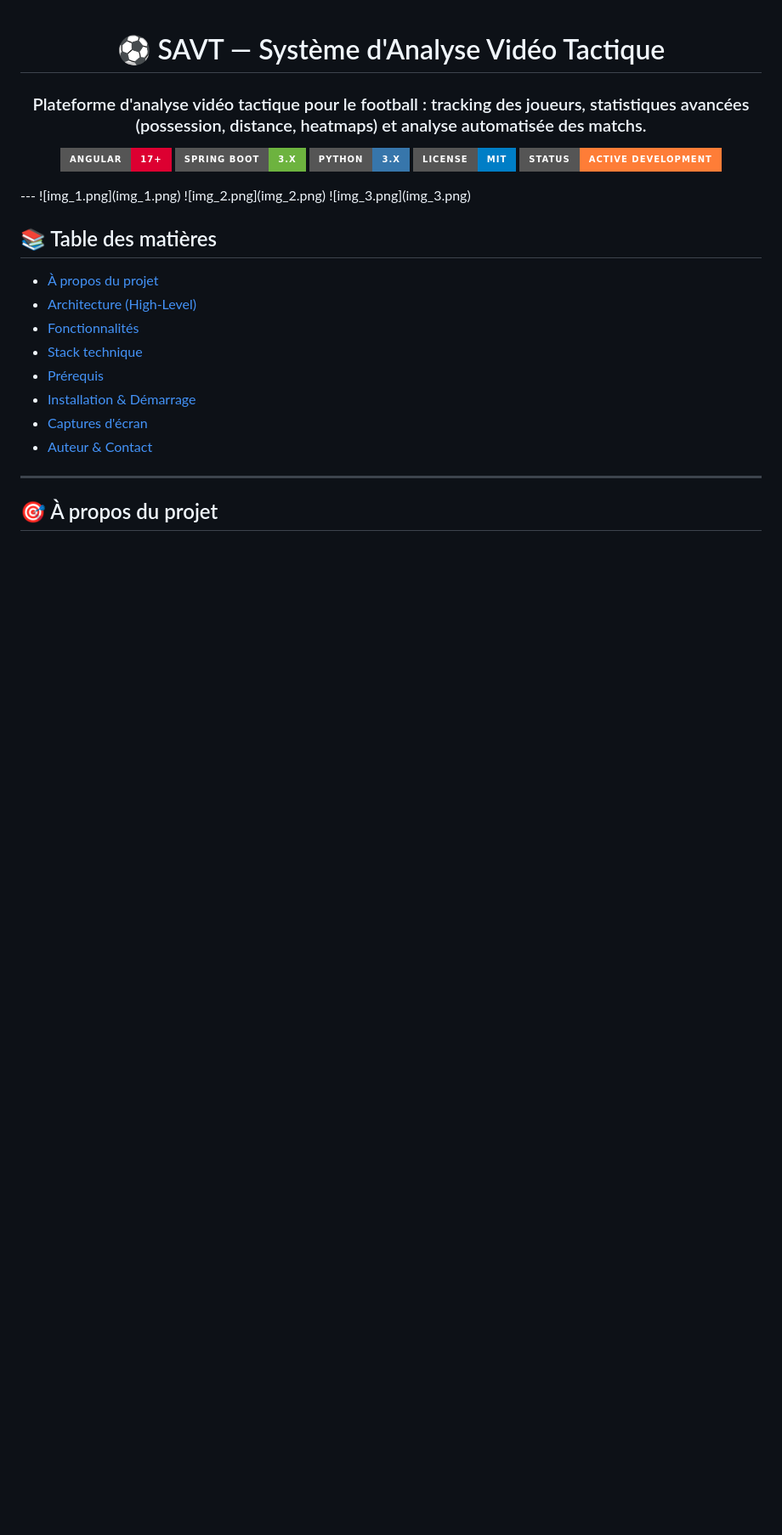
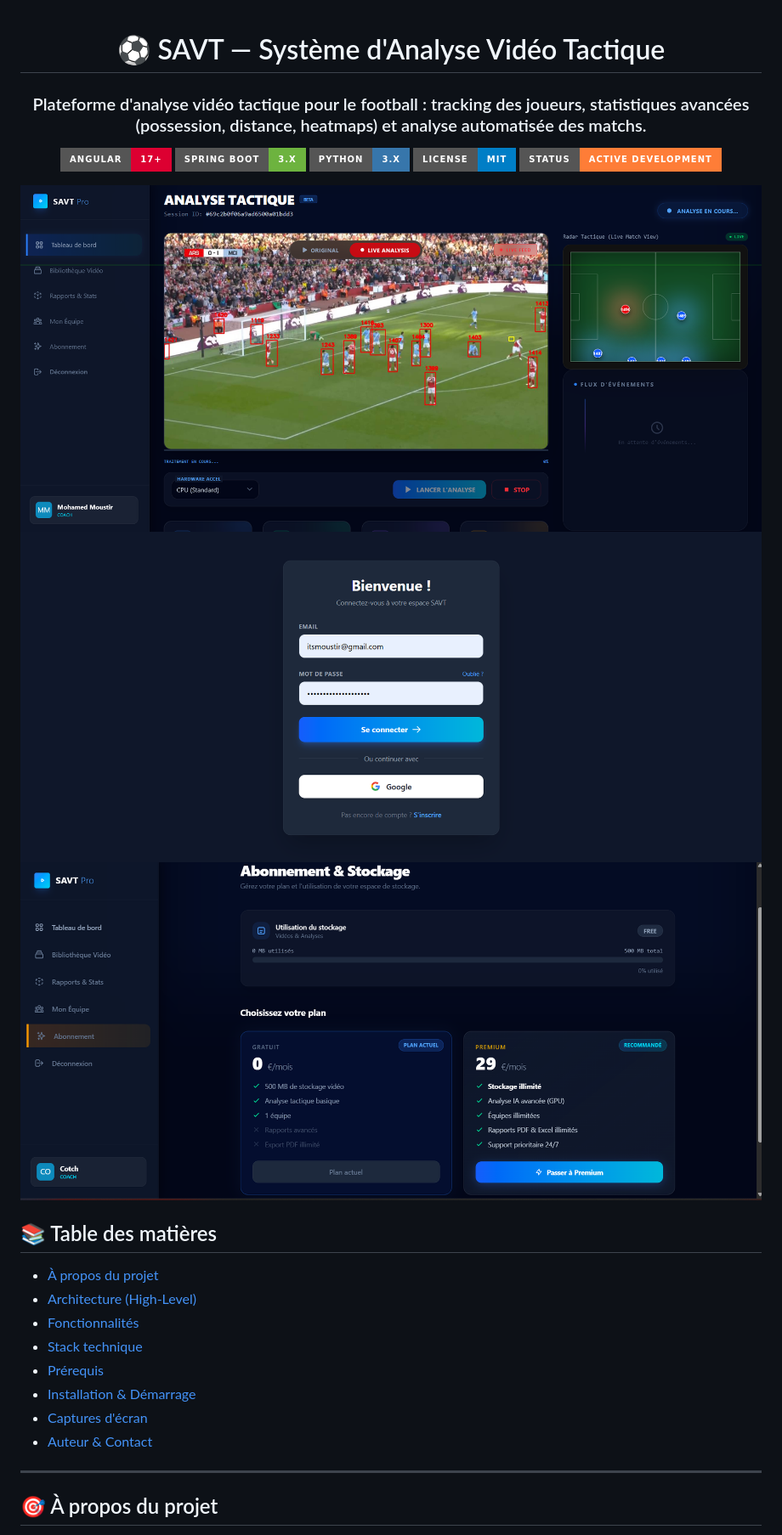
Before and after one commit to MohamedMoustir/Le-Systme-d-Analyse-Vido-Tactique, a Markdown page: README.md, the part around the change. Shown: that part at 85% size. Drawn GitHub-style; pictures changed too: image-1.png (added), image-2.png (added), image.png (added); badges without logos; blank space fills up the shorter version.

```diff
--- a/README.md
+++ b/README.md
@@ -13,10 +13,10 @@
 </p>
 
 </div>
----
-![img_1.png](img_1.png)
-![img_2.png](img_2.png)
-![img_3.png](img_3.png)
+
+![alt text](image-1.png)
+![alt text](image-2.png)
+![alt text](image.png)
 
 ## 📚 Table des matières
 
```
